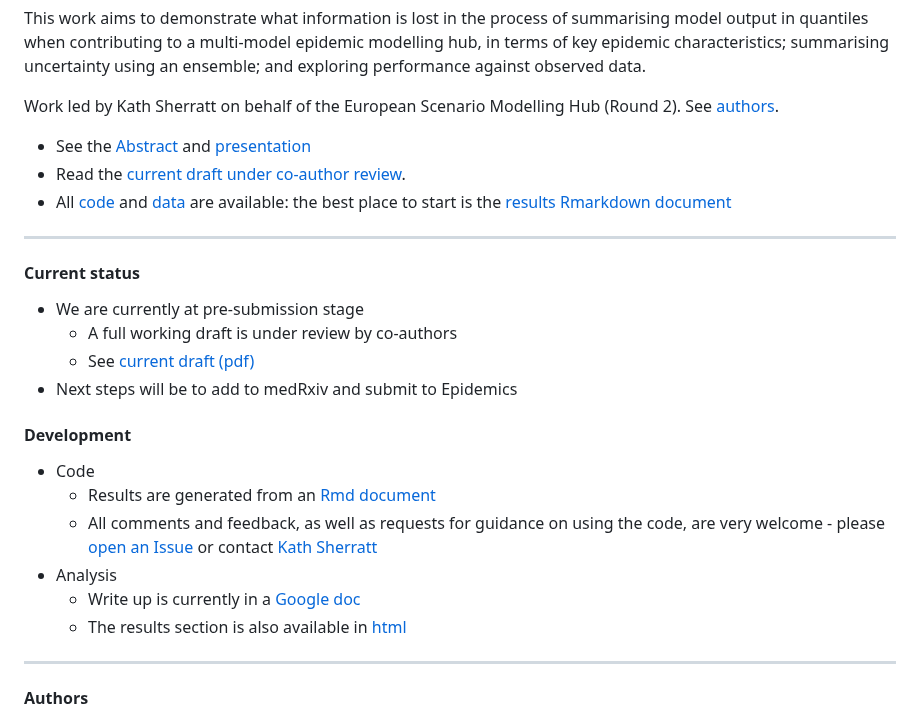
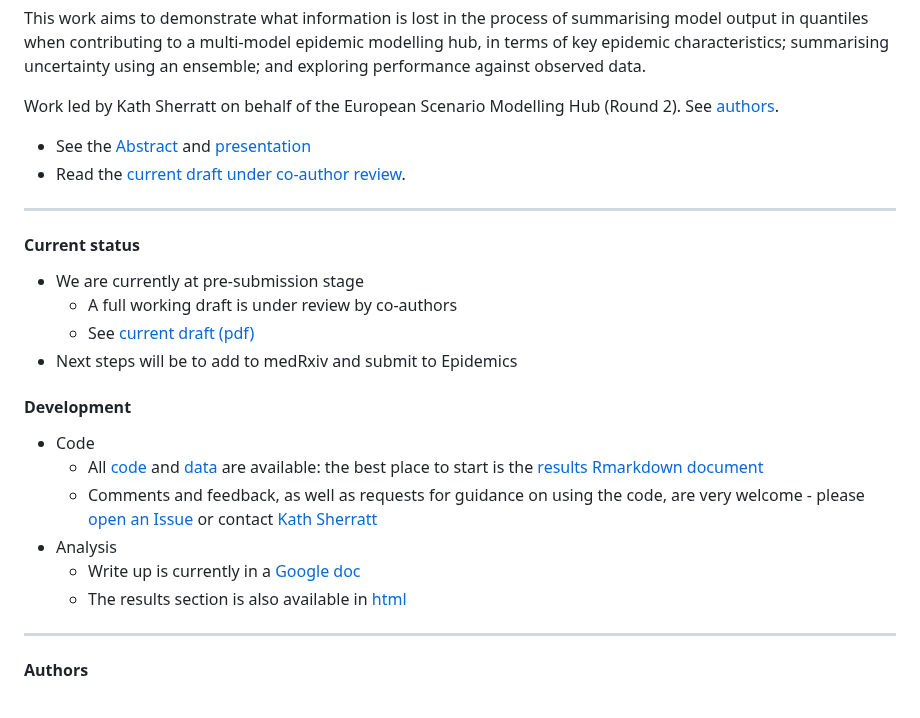
Before and after one commit to european-modelling-hubs/covid19-scenario-hub-europe, a Markdown page: analysis/README.md, the part around one of its changes. GitHub-like rendering.

```diff
--- a/analysis/README.md
+++ b/analysis/README.md
@@ -7,7 +7,6 @@ Work led by Kath Sherratt on behalf of the European Scenario Modelling Hub (Roun
 
 - See the [Abstract](#abstract) and [presentation](https://docs.google.com/presentation/d/1tktKl41Sa7KMzwUHpLcJVFEechMlHut5aoKC6lX6tbc/edit#slide=id.g2177422d982_0_45)
 - Read the [current draft under co-author review](https://github.com/covid19-forecast-hub-europe/covid19-scenario-hub-europe/blob/analysis/analysis/output/Co-author%20review_%20Characterising%20information%20loss%20due%20to%20aggregating%20epidemic%20model%20outputs.pdf).
-- All [code](code) and [data](data) are available: the best place to start is the [results Rmarkdown document](https://github.com/covid19-forecast-hub-europe/covid19-scenario-hub-europe/blob/analysis/analysis/output/output-rmd.rmd)
 
 ---
 
@@ -21,7 +20,7 @@ Work led by Kath Sherratt on behalf of the European Scenario Modelling Hub (Roun
 #### Development
 
 - Code
-   - Results are generated from an [Rmd document](https://github.com/covid19-forecast-hub-europe/covid19-scenario-hub-europe/blob/analysis/analysis/output/output-rmd.rmd)
-   - All comments and feedback, as well as requests for guidance on using the code, are very welcome - please [open an Issue](https://github.com/covid19-forecast-hub-europe/covid19-scenario-hub-europe/issues) or contact [Kath Sherratt](https://github.com/kathsherratt)
+   - All [code](code) and [data](data) are available: the best place to start is the [results Rmarkdown document](https://github.com/covid19-forecast-hub-europe/covid19-scenario-hub-europe/blob/analysis/analysis/output/output-rmd.rmd)
+   - Comments and feedback, as well as requests for guidance on using the code, are very welcome - please [open an Issue](https://github.com/covid19-forecast-hub-europe/covid19-scenario-hub-europe/issues) or contact [Kath Sherratt](https://github.com/kathsherratt)
 - Analysis
    - Write up is currently in a [Google doc](https://docs.google.com/document/d/1Kh_vvFbWwnLhfChRS-yMyARCnkL0ttAvDXsJQIwwFcY/edit)
```
Also changed, not shown: other parts of analysis/README.md (+1 -1 lines).
